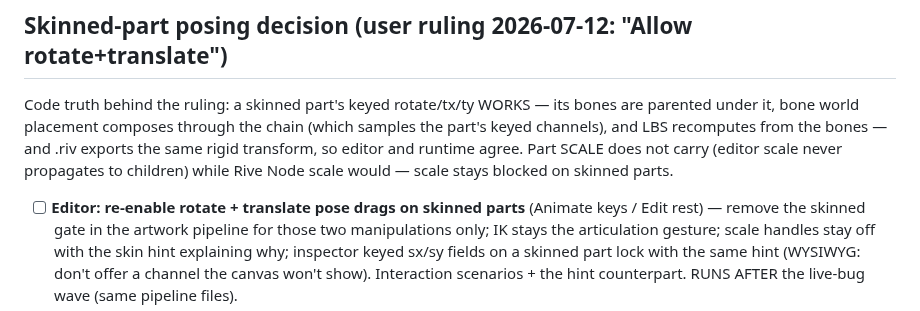
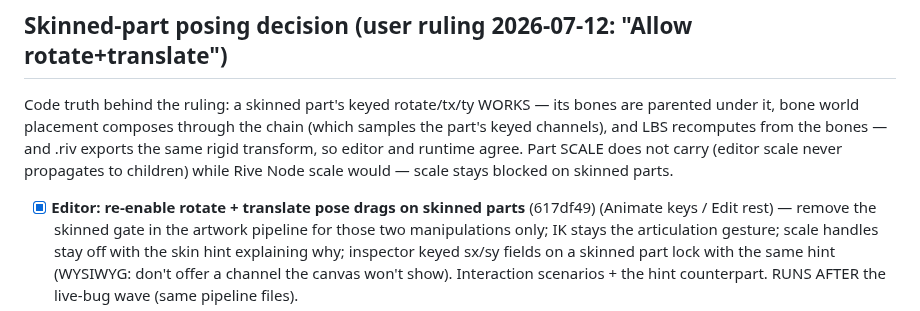
Before and after one commit to sladewasinger/RigStudio, a Markdown page: ROADMAP.md, the part around the change. GitHub-like rendering.

```diff
--- a/ROADMAP.md
+++ b/ROADMAP.md
@@ -653,7 +653,7 @@ and .riv exports the same rigid transform, so editor and runtime agree. Part
 SCALE does not carry (editor scale never propagates to children) while Rive
 Node scale would — scale stays blocked on skinned parts.
 
-- [ ] **Editor: re-enable rotate + translate pose drags on skinned parts**
+- [x] **Editor: re-enable rotate + translate pose drags on skinned parts** (617df49)
   (Animate keys / Edit rest) — remove the skinned gate in the artwork pipeline
   for those two manipulations only; IK stays the articulation gesture; scale
   handles stay off with the skin hint explaining why; inspector keyed sx/sy
```
Also changed, not shown: CLAUDE.md (+12 -7 lines).
